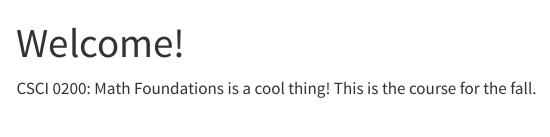
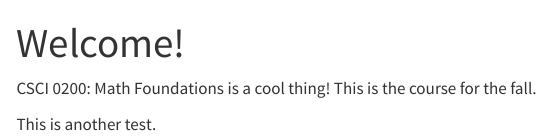
Before and after one commit to PhilChodrow/CSCI-0200, a Quarto document (index.qmd): the page in a window 1100 px wide, from its top. Rendered offline with R 4.5, knitr and Pandoc in place of Quarto, with nearby package versions; menus at the side of the page are left out.

Commit message:
workflow test

```diff
--- a/index.qmd
+++ b/index.qmd
@@ -7,3 +7,5 @@ title: Welcome!
 <!-- ## Welcome! {.unnumbered .unlisted} -->
 
 CSCI 0200: Math Foundations is a cool thing! This is the course for the fall.
+
+This is another test.
```
